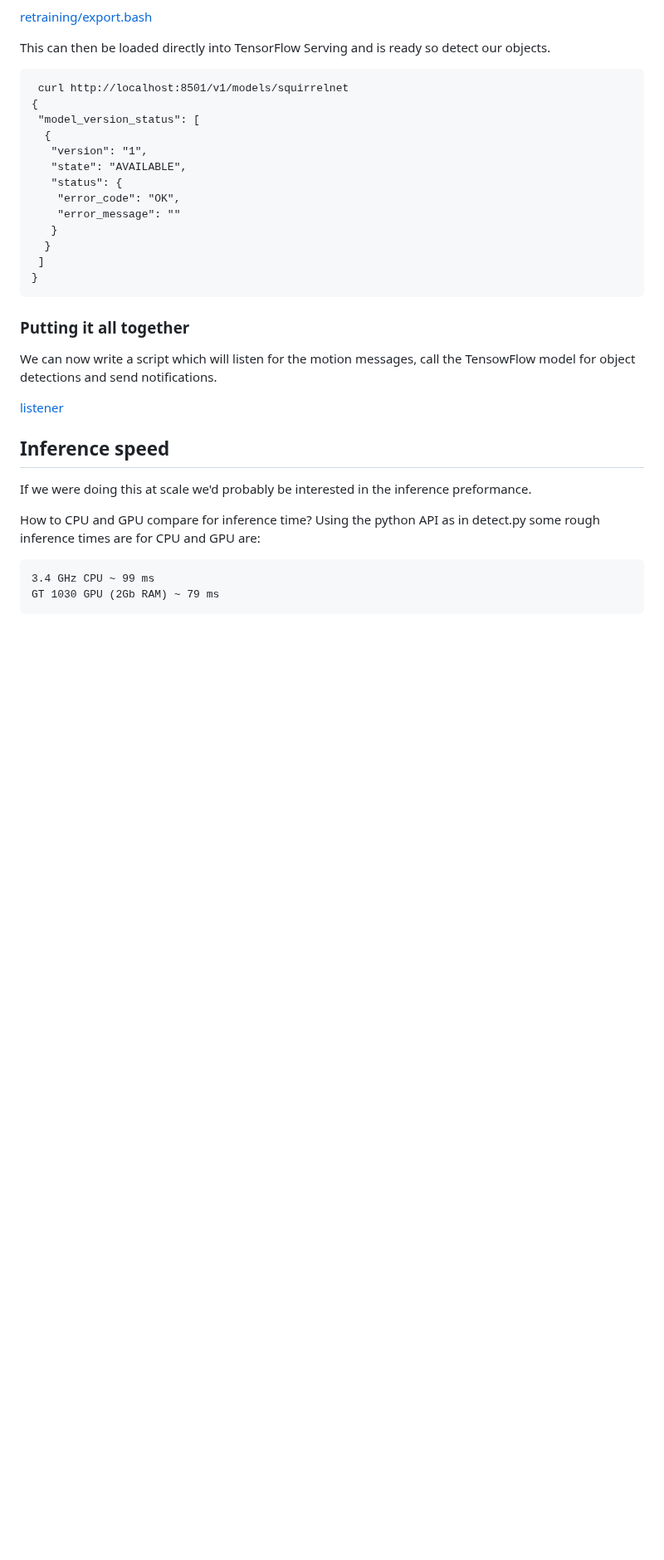
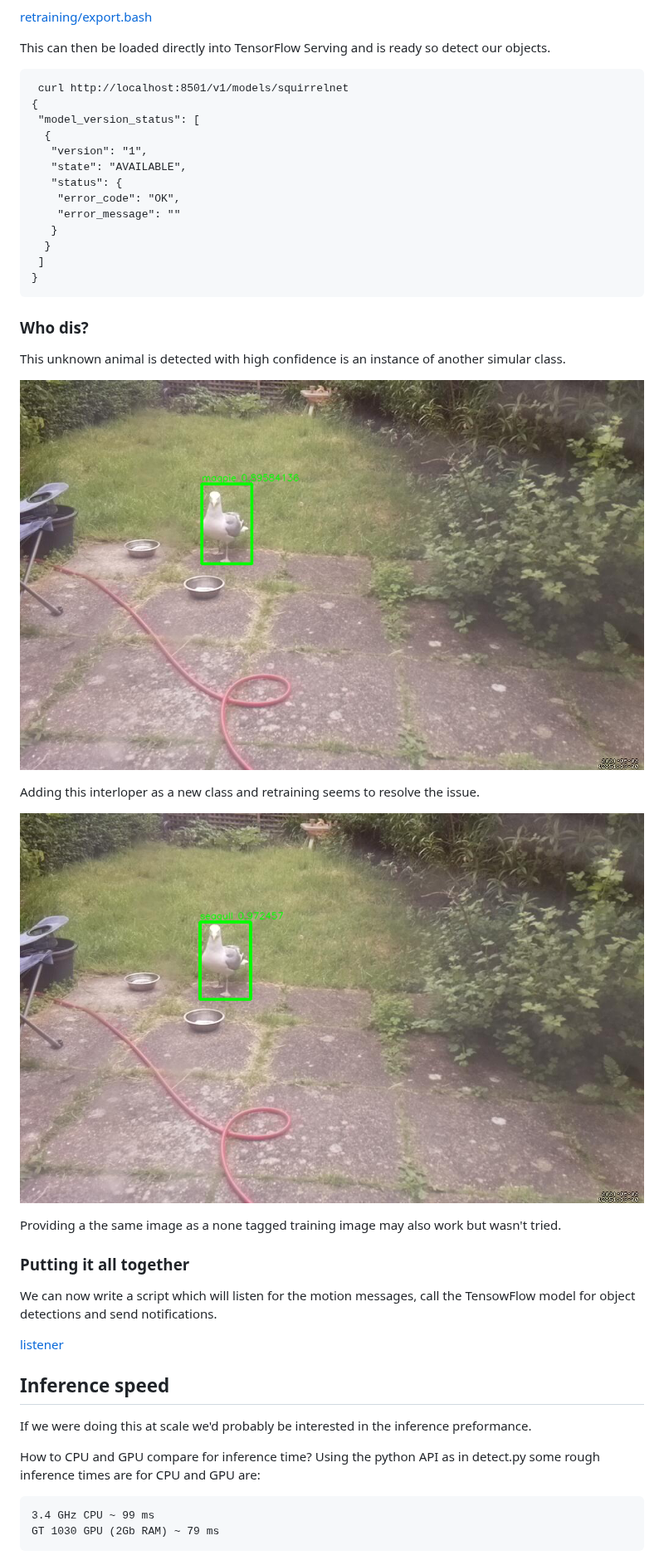
Before and after one commit to tonytw1/squirrel-detector, a Markdown page: README.md, the part around the change. Shown at 83% size. Drawn GitHub-style; pictures changed too: not_magpie.png (added), seagull.png (added); blank space fills up the shorter version.

Commit message:
Add seagull as a class to prevent false classification.

````diff
--- a/README.md
+++ b/README.md
@@ -455,6 +455,20 @@ This can then be loaded directly into TensorFlow Serving and is ready so detect
 ```
 
 
+### Who dis?
+
+This unknown animal is detected with high confidence is an instance of another simular class.
+
+![Not magpie](not_magpie.png)
+
+Adding this interloper as a new class and retraining seems to resolve the issue.
+
+![Seagull](seagull.png)
+
+Providing a the same image as a none tagged training image may also work but wasn't tried.
+
+
+
 ### Putting it all together
 
 We can now write a script which will listen for the motion messages, call the TensowFlow model for object detections
````
Also changed, not shown: 1 other file.
